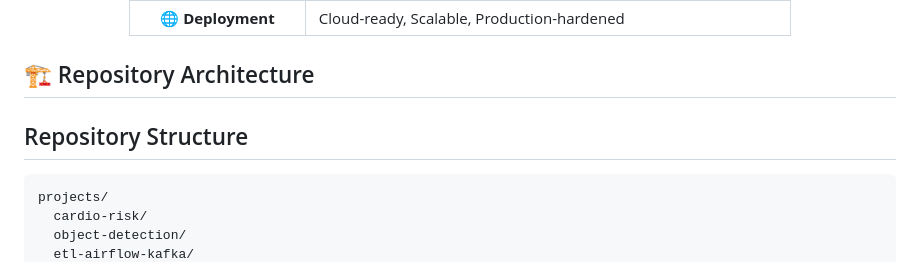
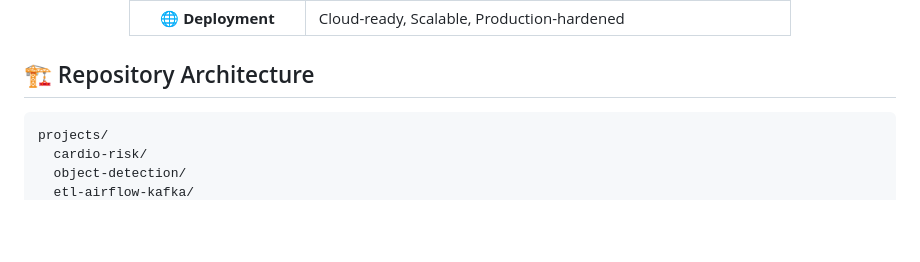
Before and after one commit to SameerHerm/Comprehensive-IT-AI-Portfolio, a Markdown page: README.md, the part around the change. GitHub-like rendering; blank space fills up the shorter version.

````diff
--- a/README.md
+++ b/README.md
@@ -60,7 +60,6 @@ This portfolio demonstrates **end-to-end AI/ML expertise** through four comprehe
 
 ## 🏗️ Repository Architecture
 
-## Repository Structure
 ```
 projects/
   cardio-risk/
````
